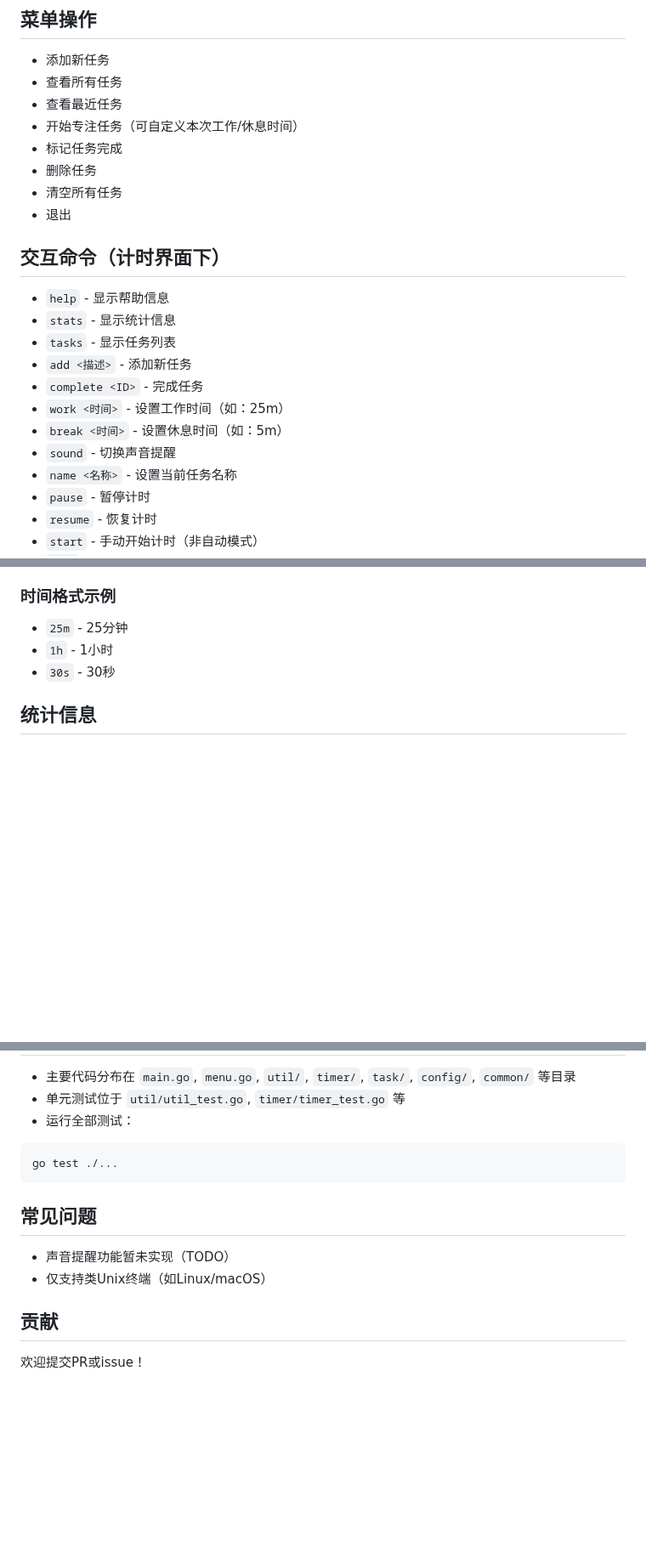
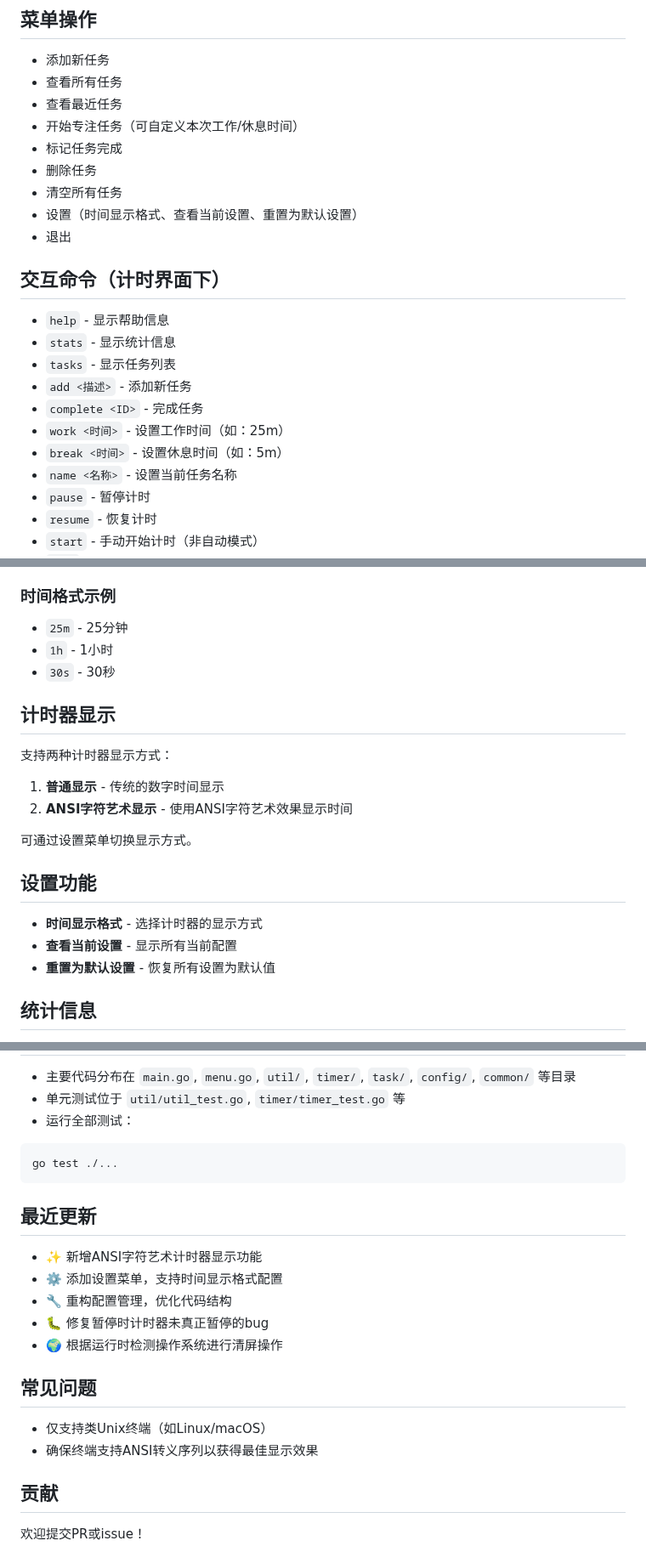
Before and after one commit to MciG-ggg/gomato, a Markdown page: README.md, 3 parts joined by grey strips. Shown at 85% size. GitHub-like rendering; blank space fills up the shorter version.

Commit message:
doc(README.md):更新 README.md 文件，新增计时器显示方式和设置功能说明，优化内容结构，修复部分格式问题。

````diff
--- a/README.md
+++ b/README.md
@@ -51,6 +53,7 @@ util/     # 应用主逻辑、命令处理、快捷键、统计等
 - 标记任务完成
 - 删除任务
 - 清空所有任务
+- 设置（时间显示格式、查看当前设置、重置为默认设置）
 - 退出
 
 ## 交互命令（计时界面下）
@@ -62,7 +65,6 @@ util/     # 应用主逻辑、命令处理、快捷键、统计等
 - `complete <ID>` - 完成任务
 - `work <时间>`   - 设置工作时间（如：25m）
 - `break <时间>`  - 设置休息时间（如：5m）
-- `sound`     - 切换声音提醒
 - `name <名称>`   - 设置当前任务名称
 - `pause`     - 暂停计时
 - `resume`    - 恢复计时
@@ -84,6 +86,21 @@ util/     # 应用主逻辑、命令处理、快捷键、统计等
 - `25m` - 25分钟
 - `1h`  - 1小时
 - `30s` - 30秒
+
+## 计时器显示
+
+支持两种计时器显示方式：
+
+1. **普通显示** - 传统的数字时间显示
+2. **ANSI字符艺术显示** - 使用ANSI字符艺术效果显示时间
+
+可通过设置菜单切换显示方式。
+
+## 设置功能
+
+- **时间显示格式** - 选择计时器的显示方式
+- **查看当前设置** - 显示所有当前配置
+- **重置为默认设置** - 恢复所有设置为默认值
 
 ## 统计信息
 
@@ -120,10 +137,18 @@ util/     # 应用主逻辑、命令处理、快捷键、统计等
 go test ./...
 ```
 
+## 最近更新
+
+- ✨ 新增ANSI字符艺术计时器显示功能
+- ⚙️ 添加设置菜单，支持时间显示格式配置
+- 🔧 重构配置管理，优化代码结构
+- 🐛 修复暂停时计时器未真正暂停的bug
+- 🌍 根据运行时检测操作系统进行清屏操作
+
 ## 常见问题
 
-- 声音提醒功能暂未实现（TODO）
 - 仅支持类Unix终端（如Linux/macOS）
+- 确保终端支持ANSI转义序列以获得最佳显示效果
 
 ## 贡献
 
````
Also changed, not shown: other parts of README.md (+7 -5 lines).
